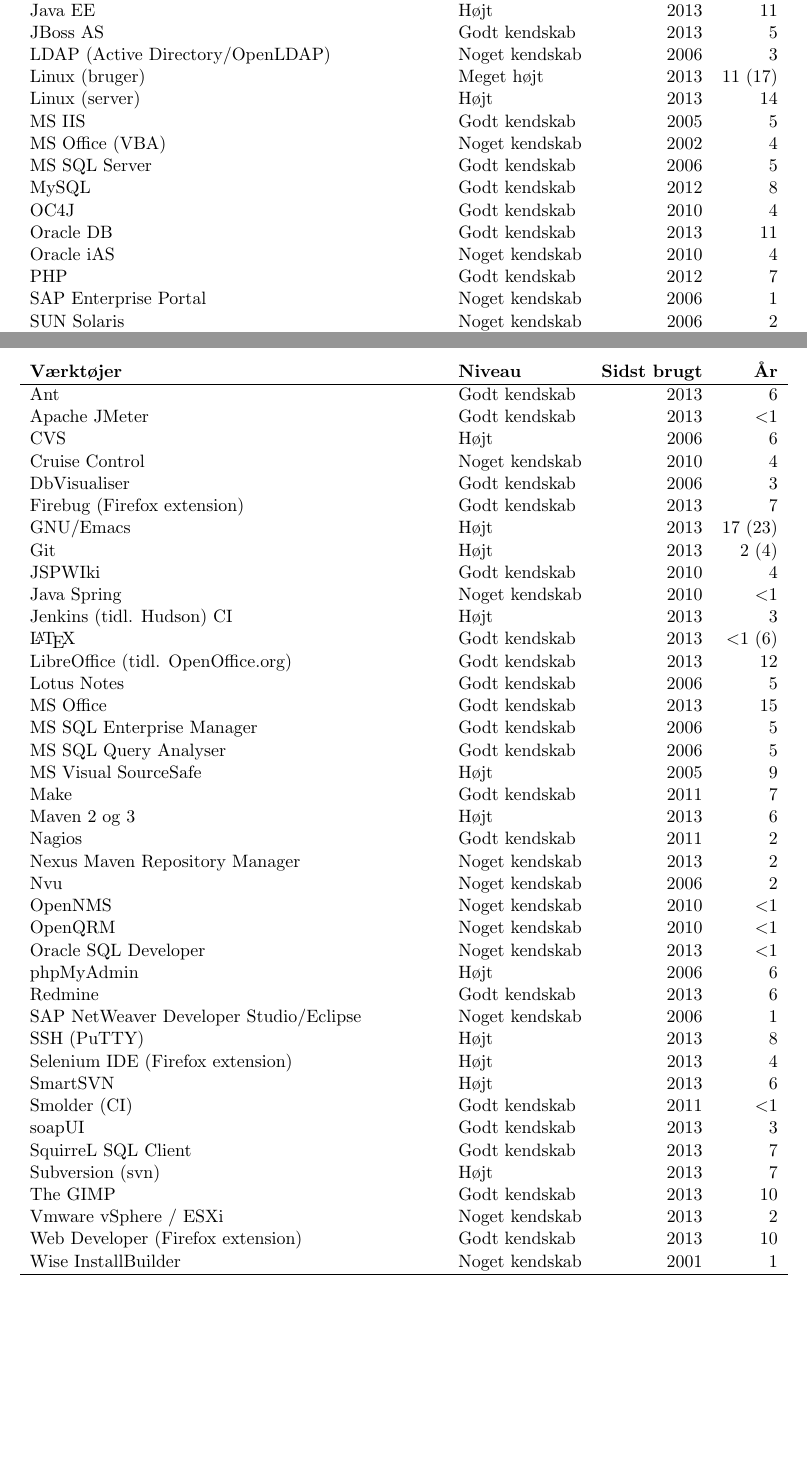
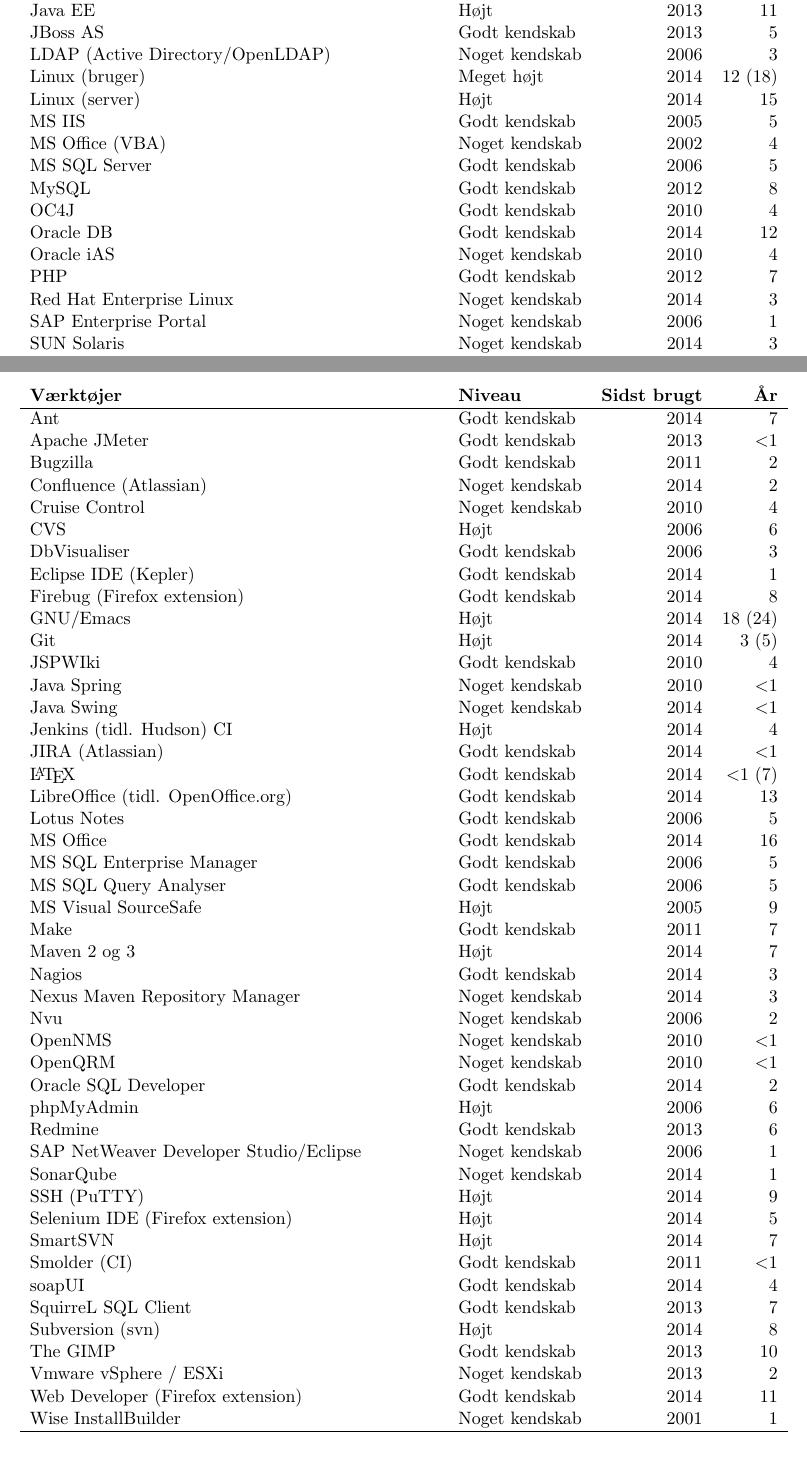
Before and after one commit to soren/resume, a LaTeX document (kompetencer.tex): two parts of pages 2 and 4 of 4, joined at a grey line, cut so that both start at the same text. Compiled offline with pdfLaTeX; a LaTeX package or settings file that is missing is left out.

Commit message:
Updated experience. Added skills and customer.

```diff
--- a/kompetencer.tex
+++ b/kompetencer.tex
@@ -100,30 +100,32 @@
   \textbf{Platforme}                & \textbf{Niveau} & \textbf{Sidst brugt} & \textbf{År} \\
   \hline
   ASP                               & \know           & 2005                 &      6 \\
-  Apache FOP                        & \know           & 2013                 &      2 \\
-  Apache HTTP Server                & \high           & 2013                 &     13 \\
-  Apache Tomcat                     & \high           & 2013                 &      7 \\
+  Apache FOP                        & \know           & 2014                 &      3 \\
+  Apache HTTP Server                & \high           & 2014                 &     14 \\
+  Apache Tomcat                     & \high           & 2014                 &      8 \\
   CouchDB                           & \know           & 2011                 &      1 \\
   Elastic Path eCommerce platform   & \some           & 2006                 &      1 \\
+  Hadoop                            & \some           & 2013                 &    \textless1 \\
   HP-UX (bruger/server)             & \know           & 2000                 &      4 \\
   Java EE                           & \high           & 2013                 &     11 \\
   JBoss AS                          & \know           & 2013                 &      5 \\
   LDAP (Active Directory/OpenLDAP)  & \some           & 2006                 &      3 \\
-  Linux (bruger)                    & \High           & 2013                 & 11 (17)\\
-  Linux (server)                    & \high           & 2013                 &     14 \\
+  Linux (bruger)                    & \High           & 2014                 & 12 (18)\\
+  Linux (server)                    & \high           & 2014                 &     15 \\
   MS IIS                            & \know           & 2005                 &      5 \\
   MS Office (VBA)                   & \some           & 2002                 &      4 \\
   MS SQL Server                     & \know           & 2006                 &      5 \\
   MySQL                             & \know           & 2012                 &      8 \\
   OC4J                              & \know           & 2010                 &      4 \\
-  Oracle DB                         & \know           & 2013                 &     11 \\
+  Oracle DB                         & \know           & 2014                 &     12 \\
   Oracle iAS                        & \some           & 2010                 &      4 \\
   PHP                               & \know           & 2012                 &      7 \\
+  Red Hat Enterprise Linux          & \some           & 2014                 &      3 \\
   SAP Enterprise Portal             & \some           & 2006                 &      1 \\
-  SUN Solaris                       & \some           & 2006                 &      2 \\
+  SUN Solaris                       & \some           & 2014                 &      3 \\
   VMware ESX Server                 & \know           & 2010                 &      4 \\
-  Windows (bruger)                  & \high           & 2013                 &     16 \\
-  Windows (server)                  & \high           & 2013                 &     15 \\
+  Windows (bruger)                  & \high           & 2014                 &     17 \\
+  Windows (server)                  & \high           & 2014                 &     16 \\
   \hline
 \end{tabularx}
 
@@ -166,54 +175,53 @@
 \begin{tabularx}{\textwidth}{X l r r}
   \textbf{Værktøjer}  & \textbf{Niveau}                     & \textbf{Sidst brugt}  & \textbf{År} \\
   \hline
-  Ant                                     & \know           & 2013                  &      6 \\
+  Ant                                     & \know           & 2014                  &      7 \\
   Apache JMeter                           & \know           & 2013                  &     \textless1 \\
+  Bugzilla                                & \know           & 2011                  &      2 \\
+  Confluence (Atlassian)                  & \some           & 2014                  &      2 \\
+  Cruise Control                          & \some           & 2010                  &      4 \\
   CVS                                     & \high           & 2006                  &      6 \\
-  Cruise Control                          & \some           & 2010                  &      4 \\
   DbVisualiser                            & \know           & 2006                  &      3 \\
-  Firebug (Firefox extension)             & \know           & 2013                  &      7 \\
-  GNU/Emacs                               & \high           & 2013                  & 17 (23)\\
-  Git                                     & \high           & 2013                  &   2 (4)\\
+  Eclipse IDE (Kepler)                    & \know           & 2014                  &      1 \\
+  Firebug (Firefox extension)             & \know           & 2014                  &      8 \\
+  GNU/Emacs                               & \high           & 2014                  & 18 (24)\\
+  Git                                     & \high           & 2014                  &   3 (5)\\
   JSPWIki                                 & \know           & 2010                  &      4 \\
   Java Spring                             & \some           & 2010                  &     \textless1 \\
-  Jenkins (tidl. Hudson) CI               & \high           & 2013                  &      3 \\
-  \LaTeX                                  & \know           & 2013                  &  \textless1 (6)\\
-  LibreOffice (tidl. OpenOffice.org)      & \know           & 2013                  &     12 \\
+  Java Swing                              & \some           & 2014                  &     \textless1 \\
+  Jenkins (tidl. Hudson) CI               & \high           & 2014                  &      4 \\
+  JIRA (Atlassian)                        & \know           & 2014                  &     \textless1 \\
+  \LaTeX                                  & \know           & 2014                  &  \textless1 (7)\\
+  LibreOffice (tidl. OpenOffice.org)      & \know           & 2014                  &     13 \\
   Lotus Notes                             & \know           & 2006                  &      5 \\
-  MS Office                               & \know           & 2013                  &     15 \\
+  MS Office                               & \know           & 2014                  &     16 \\
   MS SQL Enterprise Manager               & \know           & 2006                  &      5 \\
   MS SQL Query Analyser                   & \know           & 2006                  &      5 \\
   MS Visual SourceSafe                    & \high           & 2005                  &      9 \\
   Make                                    & \know           & 2011                  &      7 \\
-  Maven 2 og 3                            & \high           & 2013                  &      6 \\
-  Nagios                                  & \know           & 2011                  &      2 \\
-  Nexus Maven Repository Manager          & \some           & 2013                  &      2 \\
+  Maven 2 og 3                            & \high           & 2014                  &      7 \\
+  Nagios                                  & \know           & 2014                  &      3 \\
+  Nexus Maven Repository Manager          & \some           & 2014                  &      3 \\
   Nvu                                     & \some           & 2006                  &      2 \\
   OpenNMS                                 & \some           & 2010                  &     \textless1 \\
   OpenQRM                                 & \some           & 2010                  &     \textless1 \\
-  Oracle SQL Developer                    & \some           & 2013                  &     \textless1 \\
+  Oracle SQL Developer                    & \know           & 2014                  &      2 \\
   phpMyAdmin                              & \high           & 2006                  &      6 \\
   Redmine                                 & \know           & 2013                  &      6 \\
   SAP NetWeaver Developer Studio/Eclipse  & \some           & 2006                  &      1 \\
-  SSH (PuTTY)                             & \high           & 2013                  &      8 \\
-  Selenium IDE (Firefox extension)        & \high           & 2013                  &      4 \\
-  SmartSVN                                & \high           & 2013                  &      6 \\
+  SonarQube                               & \some           & 2014                  &      1 \\
+  SSH (PuTTY)                             & \high           & 2014                  &      9 \\
+  Selenium IDE (Firefox extension)        & \high           & 2014                  &      5 \\
+  SmartSVN                                & \high           & 2014                  &      7 \\
   Smolder (CI)                            & \know           & 2011                  &     \textless1 \\
-  soapUI                                  & \know           & 2013                  &      3 \\
+  soapUI                                  & \know           & 2014                  &      4 \\
   SquirreL SQL Client                     & \know           & 2013                  &      7 \\
-  Subversion (svn)                        & \high           & 2013                  &      7 \\
+  Subversion (svn)                        & \high           & 2014                  &      8 \\
   The GIMP                                & \know           & 2013                  &     10 \\
   Vmware vSphere / ESXi                   & \some           & 2013                  &      2 \\
-  Web Developer (Firefox extension)       & \know           & 2013                  &     10 \\
+  Web Developer (Firefox extension)       & \know           & 2014                  &     11 \\
   Wise InstallBuilder                     & \some           & 2001                  &      1 \\
   \hline
 \end{tabularx}
 
-%TODO: Tilføj boblere, f.eks. jQuery, XSLT, XSL-FO, HTML5, Angular, Handlebars, Node.js, Hadoop
-%TODO: Tilføj Redmine, Bugzilla, Confluence, JIRA, Easit
-%TODO: Tilføj Java Swing
-%TODO: Tilføj Solaris
-%TODO: Tilføj Eclipse (Kepler)
-%TODO: Tilføj Dropwizard.io
-%TODO: Tilføj Lucene
 \end{document}
```
Also changed, not shown: cv.tex (+22 -2 lines), kompetencer.tex (59 more changed lines).
